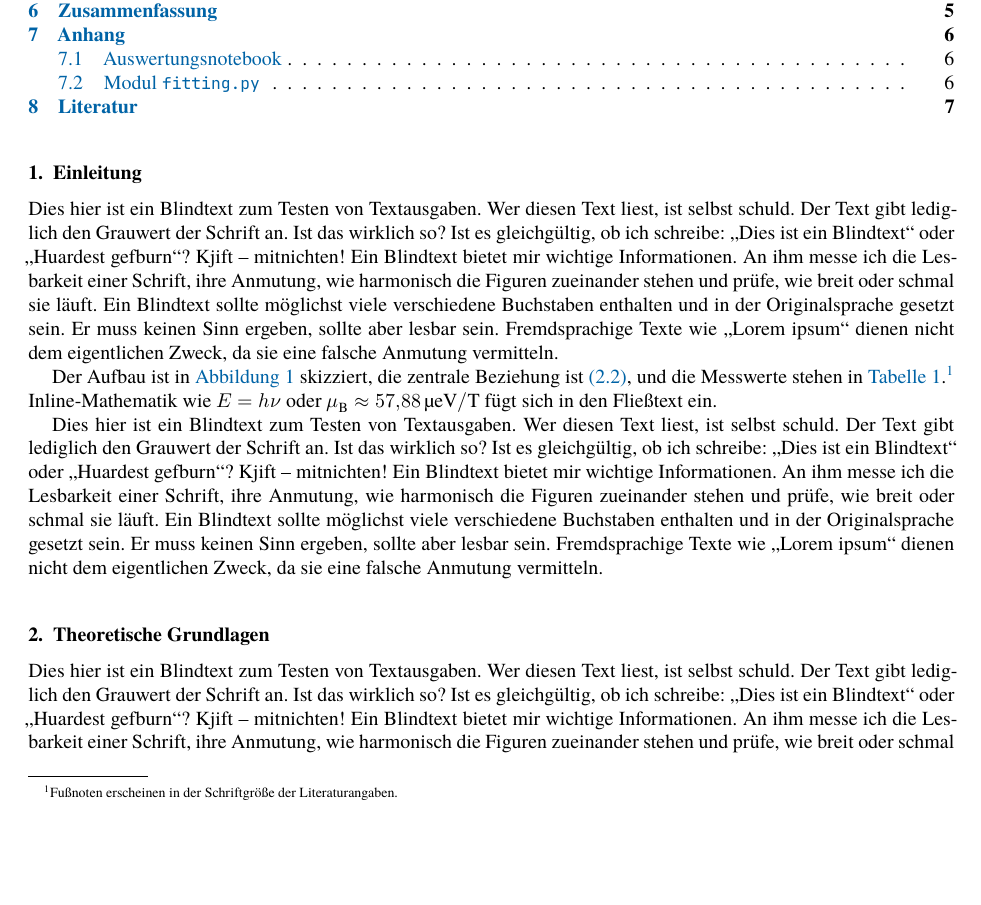
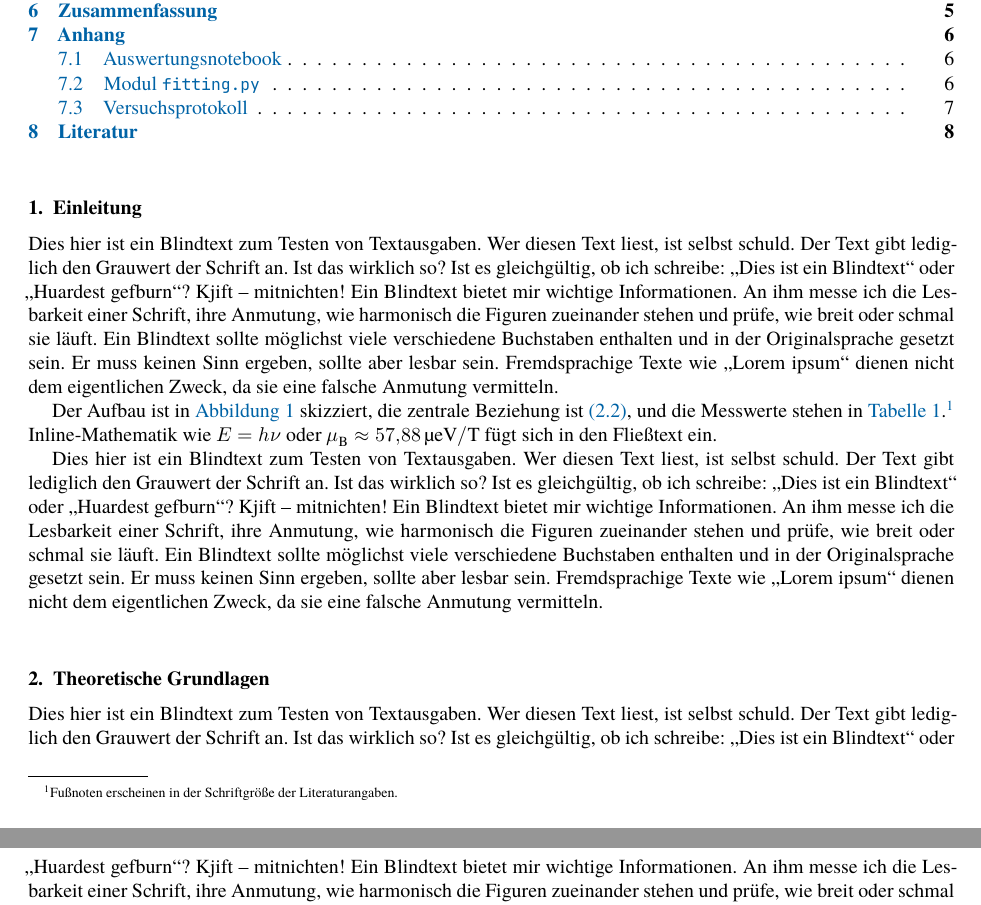
Before and after one commit to citystomper/lab-report-template, a LaTeX document (main.tex, which reads lab-report.cls): part of page 1 of 7 before the commit and two parts of pages 1 and 2 of 8 after it, the two joined at a grey line, cut so that both start at the same text, the shorter picture padded with empty space. Compiled offline with XeLaTeX; a missing font is replaced by an installed copy or a similar font.

Commit message:
chore: add license and README, tidy class comments, add protocol placeholder
- License the template under LPPL 1.3c, like the CUP template it is
  derived from; the class header credits CUP-JNL-DTM.cls and states the
  modification as LPPL clause 6 requires
- Add a minimal README
- Remove the "% CUP:" line references and redundant comments from the
  class; keep short notes only where the code is non-obvious; drop two
  lines that restated LaTeX defaults (output unchanged)
- Replace the blank VERSUCH-protokoll.pdf with placeholder-protocol.pdf
  (diagonal "PLACEHOLDER" watermark) and include it in the Anhang as
  "Versuchsprotokoll" on its own page

Co-Authored-By: Claude Opus 5.5 <noreply@anthropic.com>

```diff
--- a/lab-report.cls
+++ b/lab-report.cls
@@ -81,33 +78,30 @@
 \newcommand\abstractfont{\fontsize{9}{11}\selectfont}
 \newcommand\opheaderfont{\fontsize{7}{9}\selectfont}
 \newcommand\headerfont{\fontsize{10}{12}\selectfont}
-% Small print shared by the bibliography and code listings  % CUP: 1134
 \newcommand\smallprintfont{\fontsize{8}{10}\selectfont}
 
 % ============================================================================
 %  3. Page layout
 % ============================================================================
-% A4 with 1/9 margins; head distance taken from CUP (headsep 19.5pt).
-% The page number sits in the middle of the bottom margin (1/18).
 \RequirePackage[
   a4paper,
   hmargin    = 0.1111\paperwidth,  % 1/9
   vmargin    = 0.1111\paperheight, % 1/9
   headheight = 12pt,
-  headsep    = 19.5pt,             % CUP: 199
-  footskip   = 0.0556\paperheight, % 1/18
+  headsep    = 19.5pt,
+  footskip   = 0.0556\paperheight, % 1/18: middle of the bottom margin
   heightrounded,
 ]{geometry}
 
 % ============================================================================
 %  4. Typesetting parameters
 % ============================================================================
-\setlength\parindent{12pt}                         % CUP: 217
-\setlength\parskip{0pt}                            % CUP: 225
-\setlength\lineskip{1\p@}                          % CUP: 222-223
+\setlength\parindent{12pt}
+\setlength\parskip{0pt}
+\setlength\lineskip{1\p@}
 \setlength\normallineskip{1\p@}
 
-\@lowpenalty   51                                  % CUP: 228-299
+\@lowpenalty   51
 \@medpenalty  151
 \@highpenalty 301
 \clubpenalty 10000
@@ -131,7 +125,7 @@
 \setlength\textfloatsep{19\p@ \@plus 2\p@ \@minus 4\p@}
 \setlength\intextsep   {18\p@ \@plus 2\p@ \@minus 2\p@}
 
-\sloppy                                            % CUP: 1868-1873
+\sloppy
 \vbadness=9999
 \tolerance=9999
 \frenchspacing
@@ -329,23 +305,18 @@
   \let\@evenhead\@oddhead
   \let\@evenfoot\@oddfoot}
 
-% Regular pages: section left, short title right, page number centred
-% (fonts as in CUP's \ps@headings, 1147-1153)
 \def\ps@report{%
   \def\@oddhead{\headerfont\textit{\leftmark}\hfill\textit{\@shorttitle}}%
   \def\@oddfoot{\headerfont\hfil\thepage\hfil}%
   \let\@evenhead\@oddhead
   \let\@evenfoot\@oddfoot
-  \let\@mkboth\@gobbletwo
+  \let\@mkboth\@gobbletwo % ToC/bibliography must not set running-head marks
   \def\sectionmark##1{\markboth{##1}{##1}}%
   \let\subsectionmark\@gobble}
 
 % ============================================================================
 %  8. Sections
 % ============================================================================
-\setcounter{secnumdepth}{3}                         % CUP: 1186-1188
-
-% CUP: 1265-1292
 \newcommand\sectionfont{\normalfont\fontsize{10}{12}\bfseries\selectfont\raggedright}
 \newcommand\subsectionfont{\normalfont\fontsize{10}{12}\bfseries\itshape\selectfont\raggedright}
 \newcommand\subsubsectionfont{\normalfont\fontsize{9.5}{11.5}\bfseries\selectfont\raggedright}
@@ -451,12 +417,11 @@
 \captionsetup[table]{position=above, skip=3pt}
 \captionsetup[sub]{labelsep=space, textformat=simple}
 
-\setlength\arraycolsep{2\p@}                        % CUP: 1496-1500
+\setlength\arraycolsep{2\p@}
 \setlength\tabcolsep{6\p@}
 \setlength\arrayrulewidth{.4\p@}
 \setlength\doublerulesep{2\p@}
 
-% Hairline booktabs rules with CUP's spacing  % CUP: 1553, 1616-1632
 \RequirePackage{booktabs}
 \setlength\heavyrulewidth{.15pt}
 \setlength\lightrulewidth{.15pt}
@@ -544,14 +500,14 @@
 % ============================================================================
 \RequirePackage[backend=biber, style=numeric]{biblatex}
 \renewcommand*\bibfont{\smallprintfont}
-\RequirePackage{xurl} % lets long URLs break anywhere
+\RequirePackage{xurl}
 
 % ============================================================================
 % 16. Links and cross-references
 % ============================================================================
 \definecolor{linkblue}{RGB}{0,99,166}
 \RequirePackage[colorlinks, allcolors=linkblue]{hyperref}
-% (not pdfusetitle: it would take the optional arguments of \title/\author)
+% Not pdfusetitle: it takes the optional arguments of \title/\author.
 \AtBeginDocument{%
   \hypersetup{
     pdftitle    = {\@title},
@@ -561,16 +517,14 @@
       \ifx\lr@experiment\@empty\else Versuch \lr@experiment\fi},
   }}
 \RequirePackage[ngerman, nameinlink, noabbrev, capitalise]{cleveref}
-% \cref{eq} -> "(2.1)", \Cref{eq} -> "Gleichung (2.1)" (both must be set,
-% otherwise cleveref derives \Cref from \cref and breaks)
+% \Crefformat must be set too; the derived one breaks on #2(#1)#3.
 \crefformat{equation}{#2(#1)#3}
 \Crefformat{equation}{Gleichung~#2(#1)#3}
-% cleveref files listings under the type "listing"
+% cleveref's type is "listing", not "lstlisting".
 \crefname{listing}{Quellcode}{Quellcodes}
 \Crefname{listing}{Quellcode}{Quellcodes}
 
 % ============================================================================
 \pagestyle{report}
-\pagenumbering{arabic}
 
 \endinput
```
Also changed, not shown: sections/07-anhang.tex (+11 -0 lines), README.md (added), VERSUCH-protokoll.pdf (deleted), assets/placeholder-protocol.pdf (added), lab-report.cls (81 more changed lines), 1 other file.
